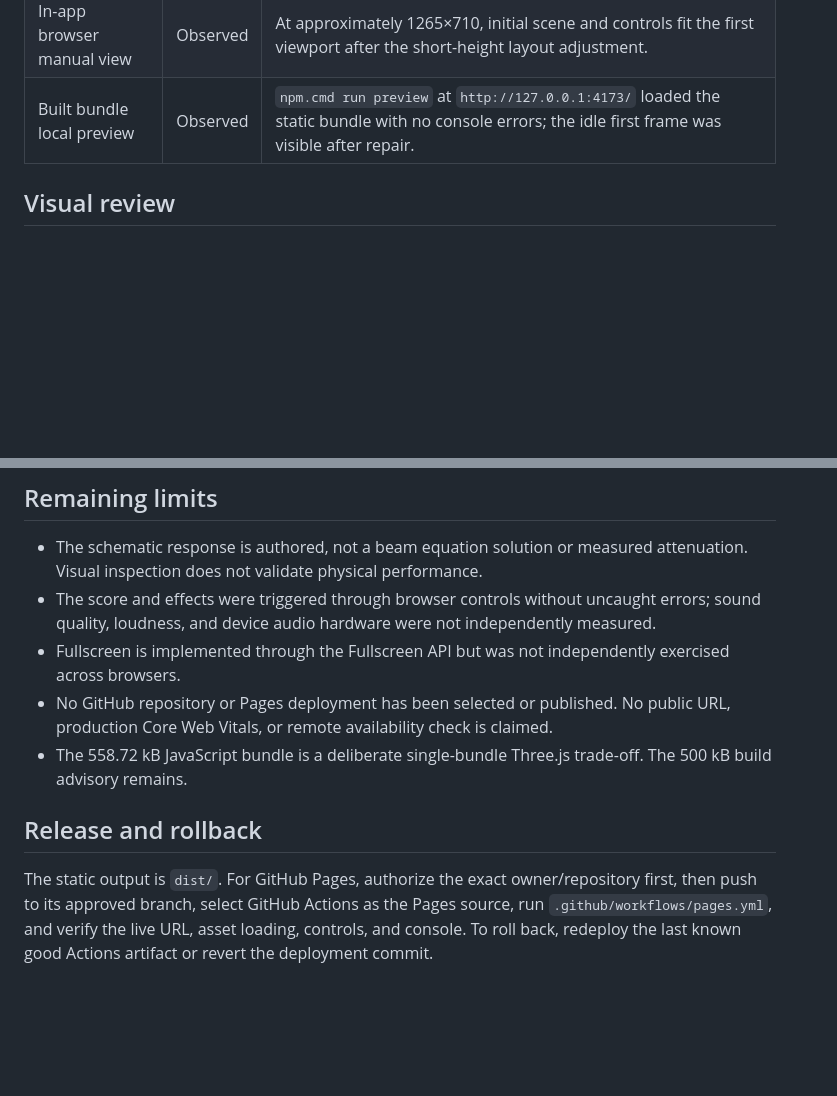
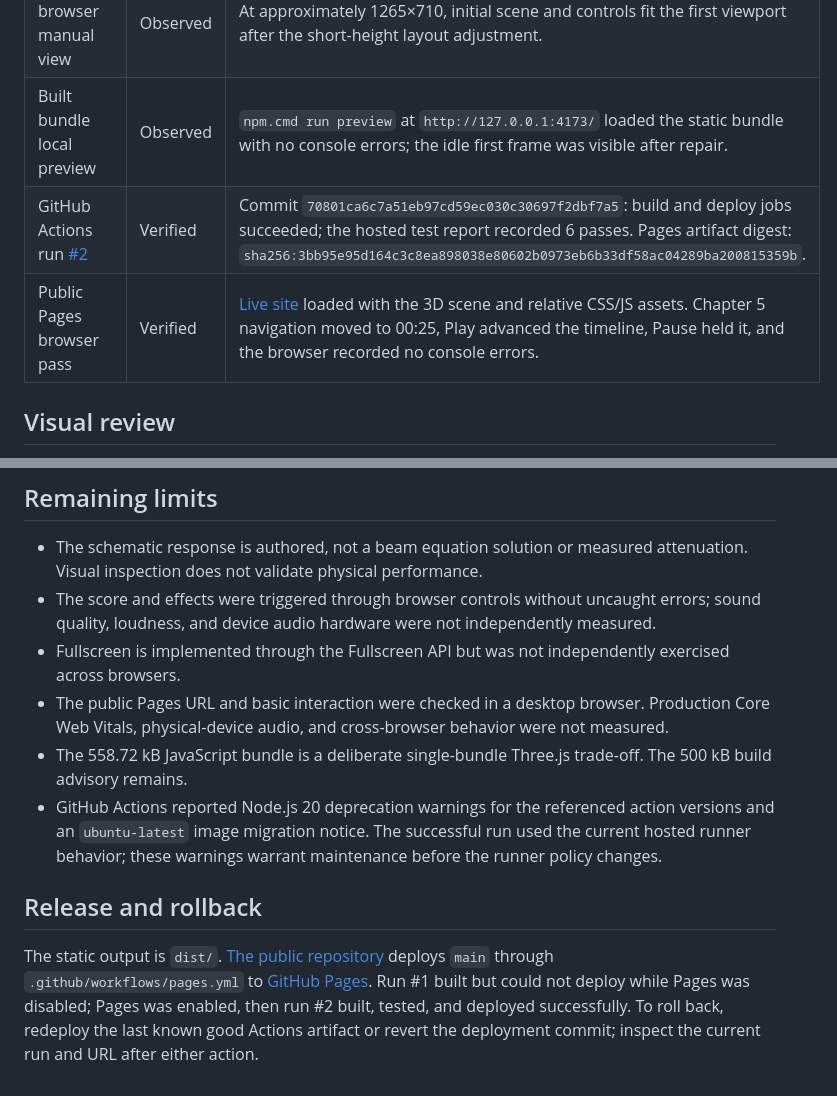
Before and after one commit to mizcausevic-dev/local-resonance-explainer, a Markdown page: QA_MATRIX.md, 2 parts joined by grey strips. GitHub-like rendering; blank space fills up the shorter version.

Commit message:
Record verified Pages release evidence

```diff
--- a/QA_MATRIX.md
+++ b/QA_MATRIX.md
@@ -17,6 +17,8 @@ Evidence level: scientific schematic, not a calculated beam solution
 | WebGL-disabled Chrome pass | Exit 0 | Static diagram and explanatory status appeared. |
 | In-app browser manual view | Observed | At approximately 1265×710, initial scene and controls fit the first viewport after the short-height layout adjustment. |
 | Built bundle local preview | Observed | `npm.cmd run preview` at `http://127.0.0.1:4173/` loaded the static bundle with no console errors; the idle first frame was visible after repair. |
+| GitHub Actions run [#2](https://github.com/mizcausevic-dev/local-resonance-explainer/actions/runs/39407935289) | Verified | Commit `70801ca6c7a51eb97cd59ec030c30697f2dbf7a5`: build and deploy jobs succeeded; the hosted test report recorded 6 passes. Pages artifact digest: `sha256:3bb95e95d164c3c8ea898038e80602b0973eb6b33df58ac04289ba200815359b`. |
+| Public Pages browser pass | Verified | [Live site](https://mizcausevic-dev.github.io/local-resonance-explainer/) loaded with the 3D scene and relative CSS/JS assets. Chapter 5 navigation moved to 00:25, Play advanced the timeline, Pause held it, and the browser recorded no console errors. |
 
 ## Visual review
 
@@ -36,9 +38,10 @@ An internal full-screen visual concept was used for layout direction. It contain
 - The schematic response is authored, not a beam equation solution or measured attenuation. Visual inspection does not validate physical performance.
 - The score and effects were triggered through browser controls without uncaught errors; sound quality, loudness, and device audio hardware were not independently measured.
 - Fullscreen is implemented through the Fullscreen API but was not independently exercised across browsers.
-- No GitHub repository or Pages deployment has been selected or published. No public URL, production Core Web Vitals, or remote availability check is claimed.
+- The public Pages URL and basic interaction were checked in a desktop browser. Production Core Web Vitals, physical-device audio, and cross-browser behavior were not measured.
 - The 558.72 kB JavaScript bundle is a deliberate single-bundle Three.js trade-off. The 500 kB build advisory remains.
+- GitHub Actions reported Node.js 20 deprecation warnings for the referenced action versions and an `ubuntu-latest` image migration notice. The successful run used the current hosted runner behavior; these warnings warrant maintenance before the runner policy changes.
 
 ## Release and rollback
 
-The static output is `dist/`. For GitHub Pages, authorize the exact owner/repository first, then push to its approved branch, select GitHub Actions as the Pages source, run `.github/workflows/pages.yml`, and verify the live URL, asset loading, controls, and console. To roll back, redeploy the last known good Actions artifact or revert the deployment commit.
+The static output is `dist/`. [The public repository](https://github.com/mizcausevic-dev/local-resonance-explainer) deploys `main` through `.github/workflows/pages.yml` to [GitHub Pages](https://mizcausevic-dev.github.io/local-resonance-explainer/). Run #1 built but could not deploy while Pages was disabled; Pages was enabled, then run #2 built, tested, and deployed successfully. To roll back, redeploy the last known good Actions artifact or revert the deployment commit; inspect the current run and URL after either action.
```
